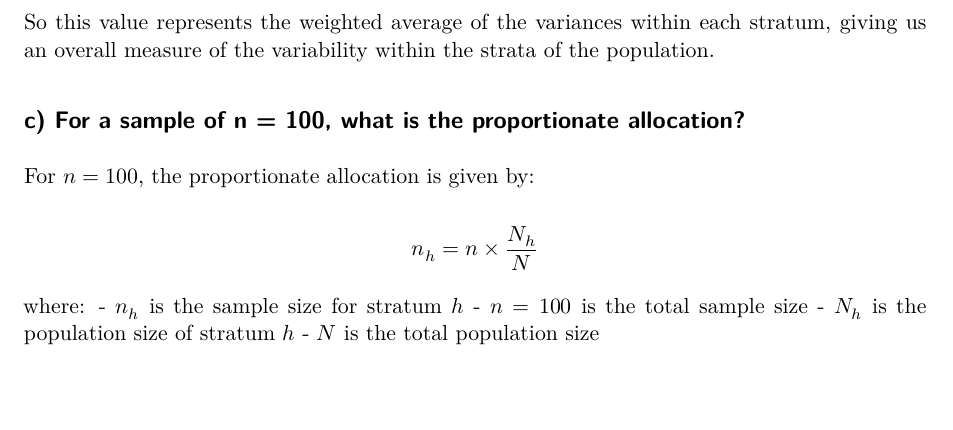
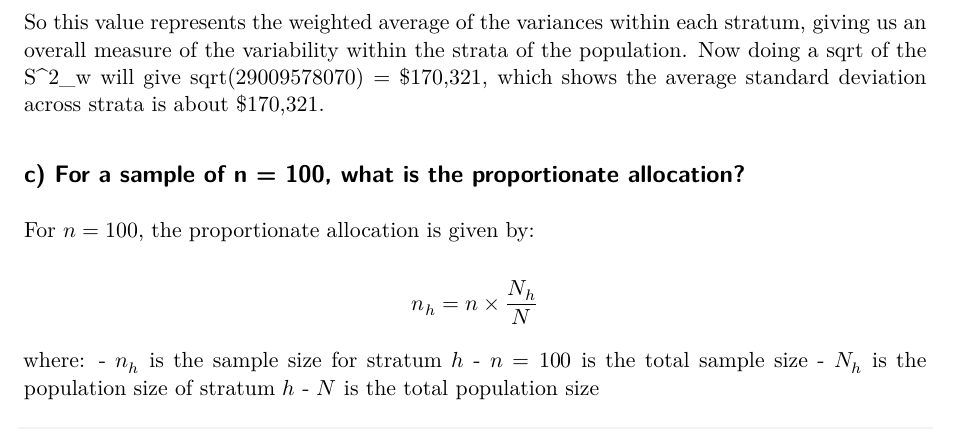
Before and after one commit to namo507/SURV-625, a Quarto document (HW2.qmd): part of page 3 of 9, cut so that both start at the same text, the shorter picture padded with empty space. Rendered offline with R 4.5, knitr and Pandoc in place of Quarto, then LaTeX, with nearby package versions.

Commit message:
line added in the explaination

````diff
--- a/HW2.qmd
+++ b/HW2.qmd
@@ -89,6 +89,8 @@ cat("The average within-stratum element variance (S^2_w) is:", S2w, "\n")
 ```
 
 So this value represents the weighted average of the variances within each stratum, giving us an overall measure of the variability within the strata of the population.
+Now doing a sqrt of the S^2_w will give sqrt(29009578070) = $170,321, which shows the average standard deviation across strata is about $170,321.
+
 
 ## c) For a sample of n = 100, what is the proportionate allocation?
 For $n = 100$, the proportionate allocation is given by:
````
